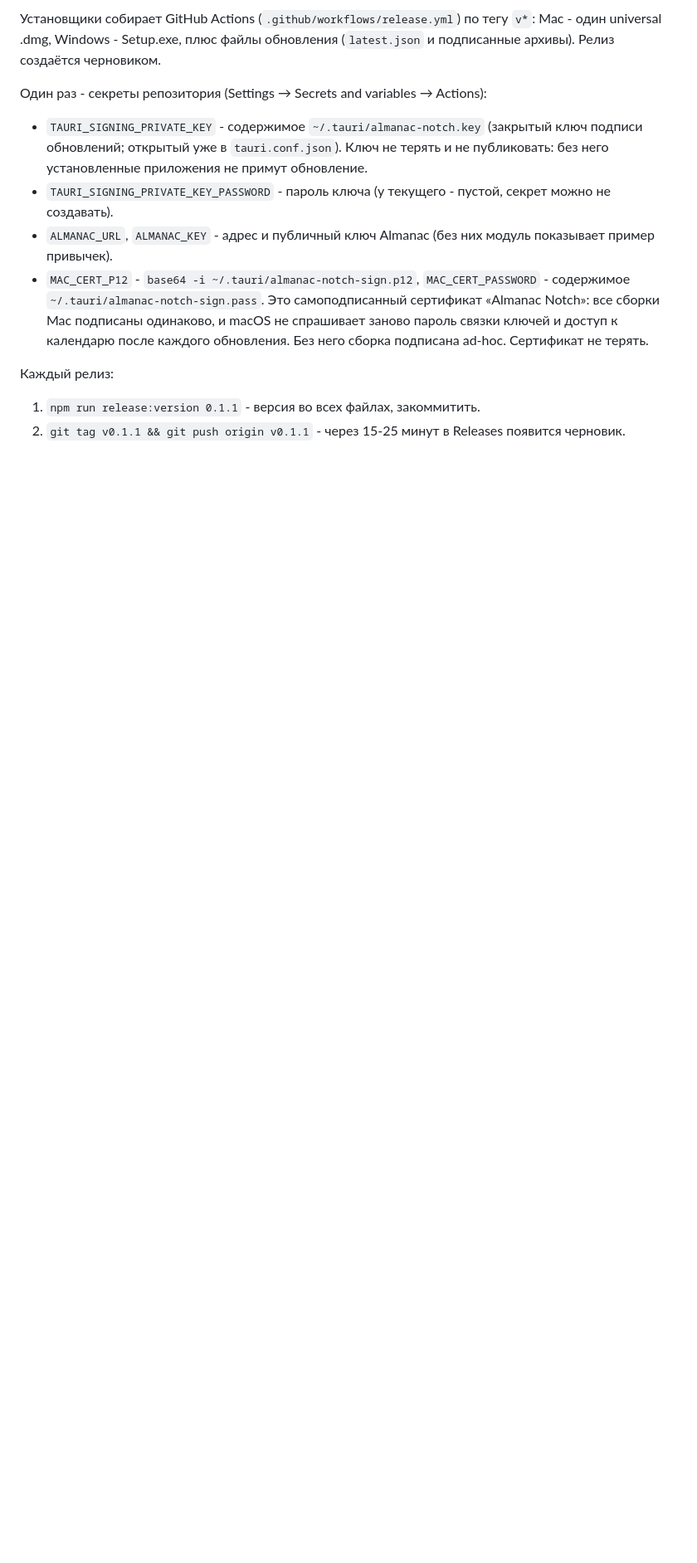
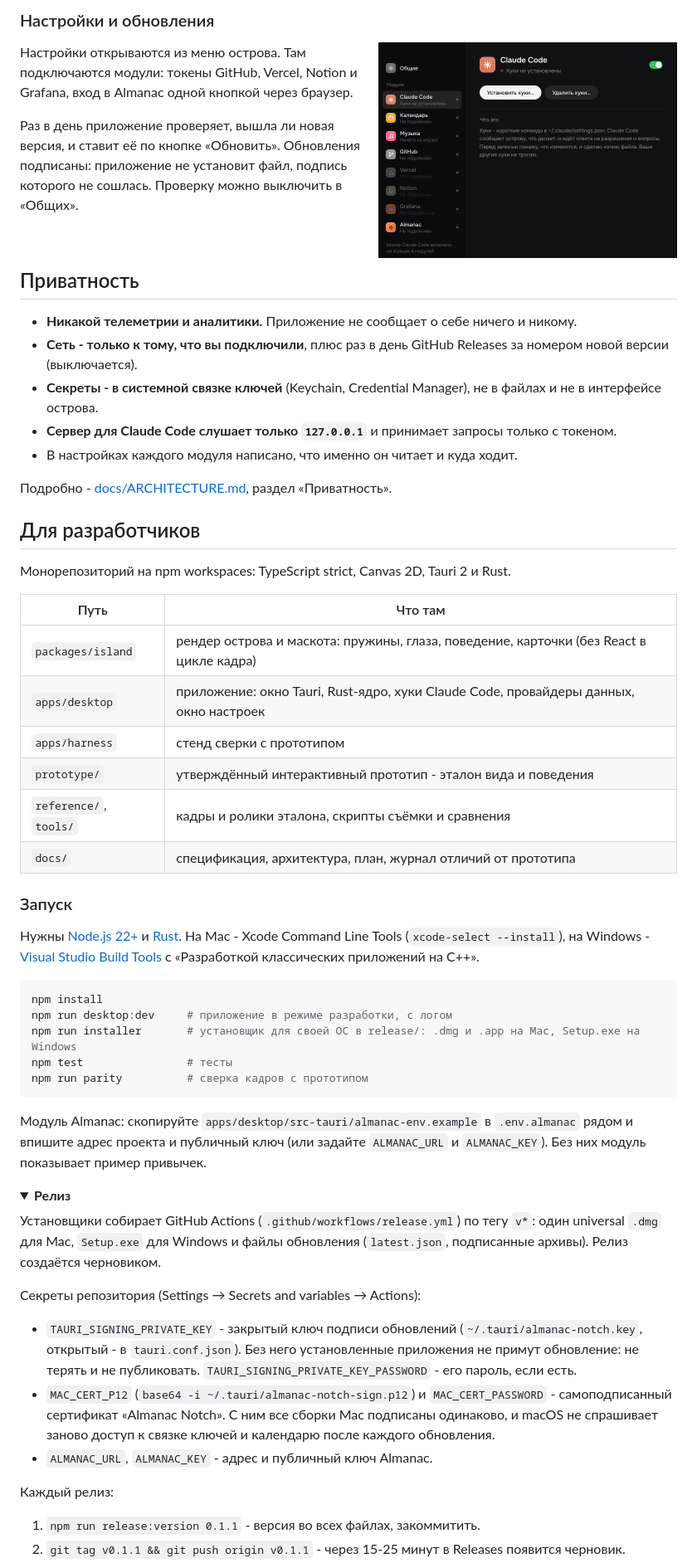
Before and after one commit to Sorakiel/almanac-notch, a Markdown page: README.md, the part around one of its changes. Shown at 83% size. GitHub-like rendering; pictures changed too: docs/media/settings.png (added); folded sections open; blank space fills up the shorter version.

````diff
--- a/README.md
+++ b/README.md
@@ -53,12 +87,63 @@
 
-Установщики собирает GitHub Actions (`.github/workflows/release.yml`) по тегу `v*`: Mac - один universal .dmg, Windows - Setup.exe, плюс файлы обновления (`latest.json` и подписанные архивы). Релиз создаётся черновиком.
+### Настройки и обновления
 
-Один раз - секреты репозитория (Settings → Secrets and variables → Actions):
-- `TAURI_SIGNING_PRIVATE_KEY` - содержимое `~/.tauri/almanac-notch.key` (закрытый ключ подписи обновлений; открытый уже в `tauri.conf.json`). Ключ не терять и не публиковать: без него установленные приложения не примут обновление.
-- `TAURI_SIGNING_PRIVATE_KEY_PASSWORD` - пароль ключа (у текущего - пустой, секрет можно не создавать).
-- `ALMANAC_URL`, `ALMANAC_KEY` - адрес и публичный ключ Almanac (без них модуль показывает пример привычек).
-- `MAC_CERT_P12` - `base64 -i ~/.tauri/almanac-notch-sign.p12`, `MAC_CERT_PASSWORD` - содержимое `~/.tauri/almanac-notch-sign.pass`. Это самоподписанный сертификат «Almanac Notch»: все сборки Mac подписаны одинаково, и macOS не спрашивает заново пароль связки ключей и доступ к календарю после каждого обновления. Без него сборка подписана ad-hoc. Сертификат не терять.
+<img align="right" src="docs/media/settings.png" width="360" alt="Настройки" />
+
+Настройки открываются из меню острова. Там подключаются модули: токены GitHub, Vercel, Notion и Grafana, вход в Almanac одной кнопкой через браузер.
+
+Раз в день приложение проверяет, вышла ли новая версия, и ставит её по кнопке «Обновить». Обновления подписаны: приложение не установит файл, подпись которого не сошлась. Проверку можно выключить в «Общих».
+
+<br clear="right" />
+
+## Приватность
+
+- **Никакой телеметрии и аналитики.** Приложение не сообщает о себе ничего и никому.
+- **Сеть - только к тому, что вы подключили**, плюс раз в день GitHub Releases за номером новой версии (выключается).
+- **Секреты - в системной связке ключей** (Keychain, Credential Manager), не в файлах и не в интерфейсе острова.
+- **Сервер для Claude Code слушает только `127.0.0.1`** и принимает запросы только с токеном.
+- В настройках каждого модуля написано, что именно он читает и куда ходит.
+
+Подробно - [docs/ARCHITECTURE.md](docs/ARCHITECTURE.md), раздел «Приватность».
+
+## Для разработчиков
+
+Монорепозиторий на npm workspaces: TypeScript strict, Canvas 2D, Tauri 2 и Rust.
+
+| Путь | Что там |
+|---|---|
+| `packages/island` | рендер острова и маскота: пружины, глаза, поведение, карточки (без React в цикле кадра) |
+| `apps/desktop` | приложение: окно Tauri, Rust-ядро, хуки Claude Code, провайдеры данных, окно настроек |
+| `apps/harness` | стенд сверки с прототипом |
+| `prototype/` | утверждённый интерактивный прототип - эталон вида и поведения |
+| `reference/`, `tools/` | кадры и ролики эталона, скрипты съёмки и сравнения |
+| `docs/` | спецификация, архитектура, план, журнал отличий от прототипа |
+
+### Запуск
+
+Нужны [Node.js 22+](https://nodejs.org) и [Rust](https://rustup.rs). На Mac - Xcode Command Line Tools (`xcode-select --install`), на Windows - [Visual Studio Build Tools](https://visualstudio.microsoft.com/visual-cpp-build-tools/) с «Разработкой классических приложений на C++».
+
+```bash
+npm install
+npm run desktop:dev     # приложение в режиме разработки, с логом
+npm run installer       # установщик для своей ОС в release/: .dmg и .app на Mac, Setup.exe на Windows
+npm test                # тесты
+npm run parity          # сверка кадров с прототипом
+```
+
+Модуль Almanac: скопируйте `apps/desktop/src-tauri/almanac-env.example` в `.env.almanac` рядом и впишите адрес проекта и публичный ключ (или задайте `ALMANAC_URL` и `ALMANAC_KEY`). Без них модуль показывает пример привычек.
+
+<details>
+<summary><b>Релиз</b></summary>
+
+Установщики собирает GitHub Actions (`.github/workflows/release.yml`) по тегу `v*`: один universal `.dmg` для Mac, `Setup.exe` для Windows и файлы обновления (`latest.json`, подписанные архивы). Релиз создаётся черновиком.
+
+Секреты репозитория (Settings → Secrets and variables → Actions):
+
+- `TAURI_SIGNING_PRIVATE_KEY` - закрытый ключ подписи обновлений (`~/.tauri/almanac-notch.key`, открытый - в `tauri.conf.json`). Без него установленные приложения не примут обновление: не терять и не публиковать. `TAURI_SIGNING_PRIVATE_KEY_PASSWORD` - его пароль, если есть.
+- `MAC_CERT_P12` (`base64 -i ~/.tauri/almanac-notch-sign.p12`) и `MAC_CERT_PASSWORD` - самоподписанный сертификат «Almanac Notch». С ним все сборки Mac подписаны одинаково, и macOS не спрашивает заново доступ к связке ключей и календарю после каждого обновления.
+- `ALMANAC_URL`, `ALMANAC_KEY` - адрес и публичный ключ Almanac.
 
 Каждый релиз:
+
 1. `npm run release:version 0.1.1` - версия во всех файлах, закоммитить.
 2. `git tag v0.1.1 && git push origin v0.1.1` - через 15-25 минут в Releases появится черновик.
````
Also changed, not shown: other parts of README.md (+83 -52 lines), docs/media/icon.png (added), docs/media/island-claude.png (added), docs/media/island-music.png (added), docs/media/island-permission.png (added), docs/media/welcome.png (added).
